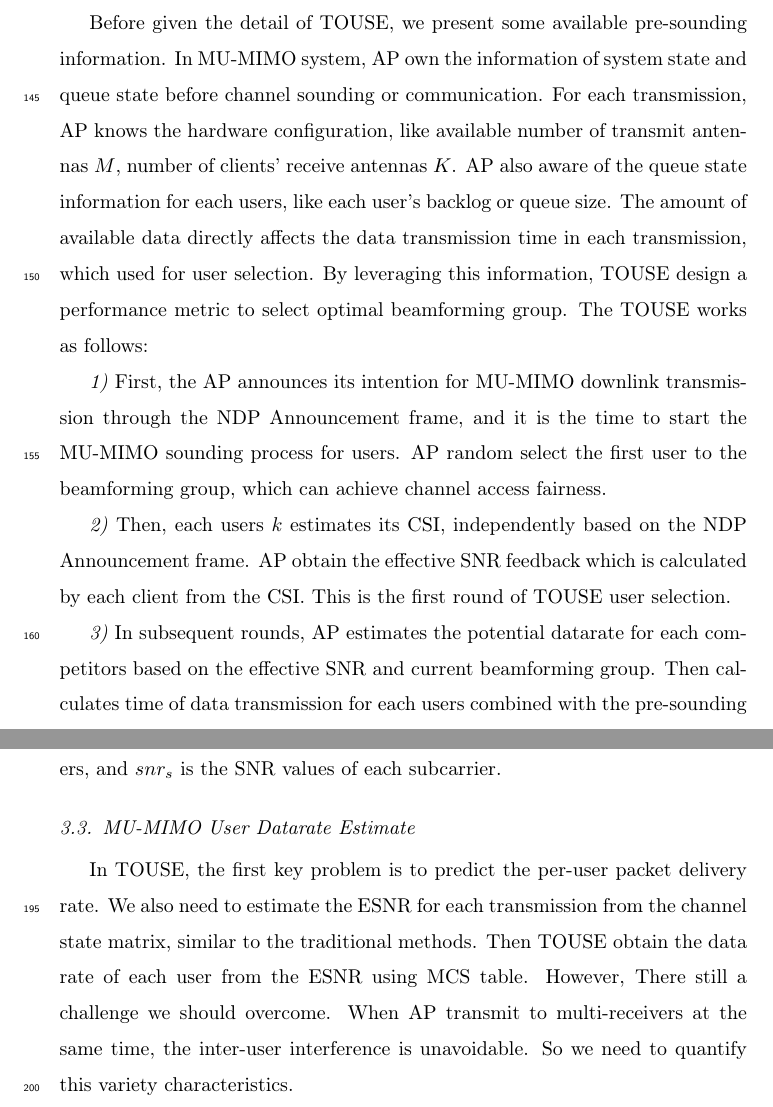
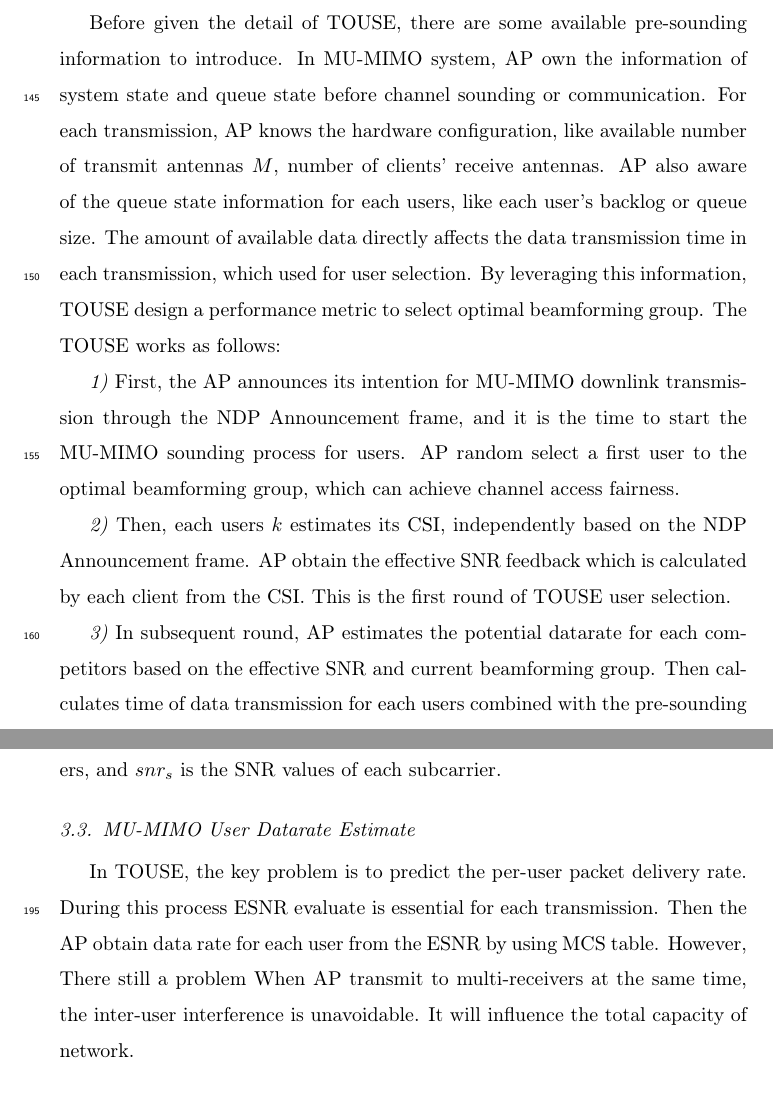
Before and after one commit to tangzhaoshu/playground, a LaTeX paper (ResearchWork/JNCA/elsarticle-template/elsarticle-template.tex): two parts of pages 7 and 8 of 28, joined at a grey line, cut so that both start at the same text. Compiled offline with pdfLaTeX; the source files are stored in an older character set and shown here as Unicode.

Commit message:
review paper in lib

```diff
--- a/ResearchWork/JNCA/elsarticle-template/elsarticle-template.tex
+++ b/ResearchWork/JNCA/elsarticle-template/elsarticle-template.tex
@@ -162,11 +162,11 @@ The TOUSE inherits throughput fairness and low complexity of user selection, and
 
-Before given the detail of TOUSE, we present some available pre-sounding information. In MU-MIMO system, AP own the information of system state and queue state before channel sounding or communication. For each transmission, AP knows the hardware configuration, like available number of transmit antennas $M$, number of clients' receive antennas $K$. AP also aware of the queue state information for each users, like each user's backlog or queue size. The amount of available data directly affects the data transmission time in each transmission, which used for user selection. By leveraging this information, TOUSE design a performance metric to select optimal beamforming group. The TOUSE works as follows:
+Before given the detail of TOUSE, there are some available pre-sounding information to introduce. In MU-MIMO system, AP own the information of system state and queue state before channel sounding or communication. For each transmission, AP knows the hardware configuration, like available number of transmit antennas $M$, number of clients' receive antennas. AP also aware of the queue state information for each users, like each user's backlog or queue size. The amount of available data directly affects the data transmission time in each transmission, which used for user selection. By leveraging this information, TOUSE design a performance metric to select optimal beamforming group. The TOUSE works as follows:
 
-\emph{1)} First, the AP announces its intention for MU-MIMO downlink transmission through the NDP Announcement frame, and it is the time to start the MU-MIMO sounding process for users. AP random select the first user to the beamforming group, which can achieve channel access fairness.
+\emph{1)} First, the AP announces its intention for MU-MIMO downlink transmission through the NDP Announcement frame, and it is the time to start the MU-MIMO sounding process for users. AP random select a first user to the optimal beamforming group, which can achieve channel access fairness.
 
 \emph{2)} Then, each users $k$ estimates its CSI, independently based on the NDP Announcement frame. AP obtain the effective SNR feedback which is calculated by each client from the CSI. This is the first round of TOUSE user selection.
 
-\emph{3)} In subsequent rounds, AP estimates the potential datarate for each competitors based on the effective SNR and current beamforming group. Then calculates time of data transmission for each users combined with the pre-sounding information, and get global time of transmission slot based on selected users and candidate user.
+\emph{3)} In subsequent round, AP estimates the potential datarate for each competitors based on the effective SNR and current beamforming group. Then calculates time of data transmission for each users combined with the pre-sounding information, and get global time of transmission slot based on selected users and candidate user.
 
 \emph{4)} Given transmission time of each data transmission and information of selected users. According to the constraint condition (describe in section D), the AP select the best candidate which can optimal total network capacity for this transmission slot.
 
@@ -193,7 +193,7 @@ $\textrm{BER}^{-1}$ presents the inverse mapping, from $\textrm{BER}$ to $\textr
 
 \subsection{MU-MIMO User Datarate Estimate}
 
-In TOUSE, the first key problem is to predict the per-user packet delivery rate. We also need to estimate the $\textrm{ESNR}$ for each transmission from the channel state matrix, similar to the traditional methods. Then TOUSE obtain the data rate of each user from the $\textrm{ESNR}$ using MCS table. However, There still a challenge we should overcome. When AP transmit to multi-receivers at the same time, the inter-user interference is unavoidable. So we need to quantify this variety characteristics.
+In TOUSE, the key problem is to predict the per-user packet delivery rate. During this process $\textrm{ESNR}$ evaluate is essential for each transmission. Then the AP obtain data rate for each user from the $\textrm{ESNR}$ by using MCS table. However, There still a problem When AP transmit to multi-receivers at the same time, the inter-user interference is unavoidable. It will influence the total capacity of network.
 
 \emph{1) Traditional Rate Estimation:} One of the classic approach to calculate the aggregate capacity is using channel state matrix. The sum rate ($R$) \cite{yoo2006optimality} achieved by following scheme:
 \begin{equation}\label{traditional rate est}
```
Also changed, not shown: ResearchWork/JNCA/elsarticle-template/elsarticle-template.pdf, ResearchWork/JNCA/elsarticle-template/elsarticle-template.tex (4 more changed lines), 4 other files.
